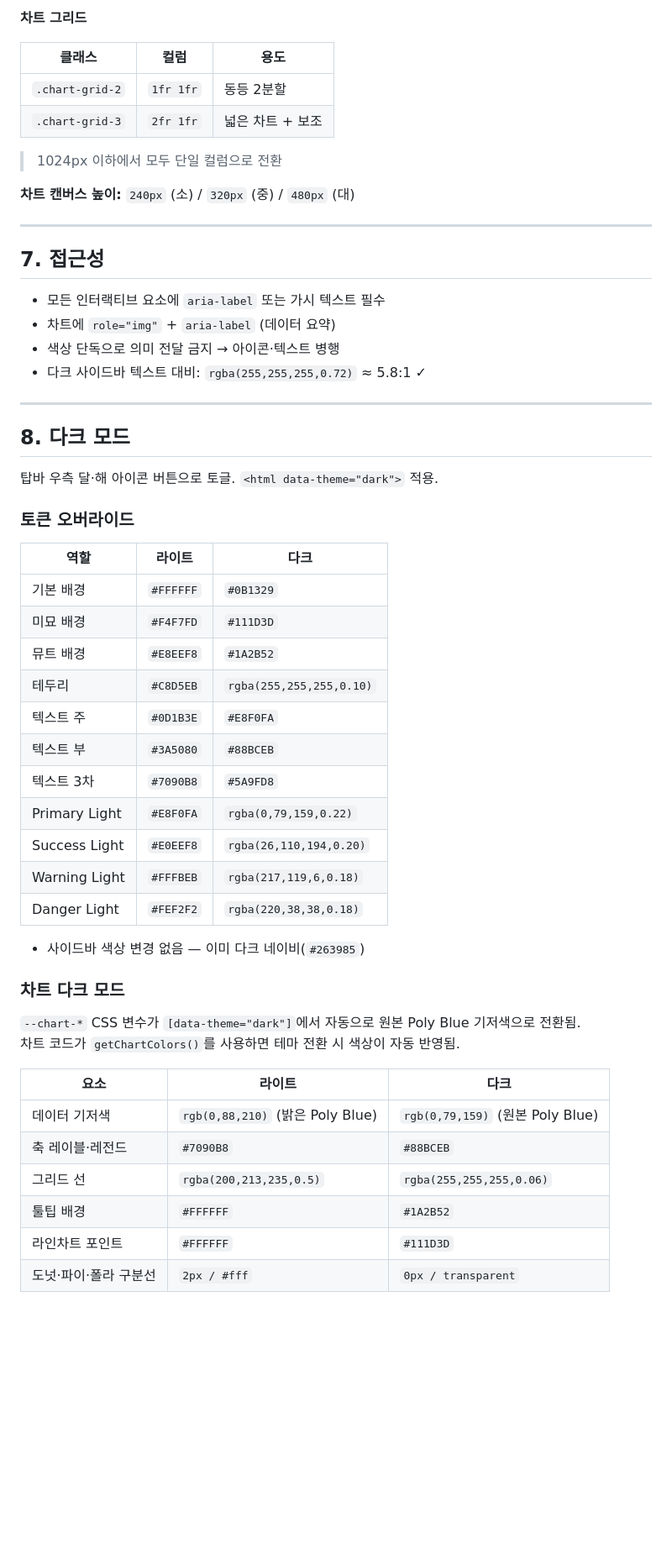
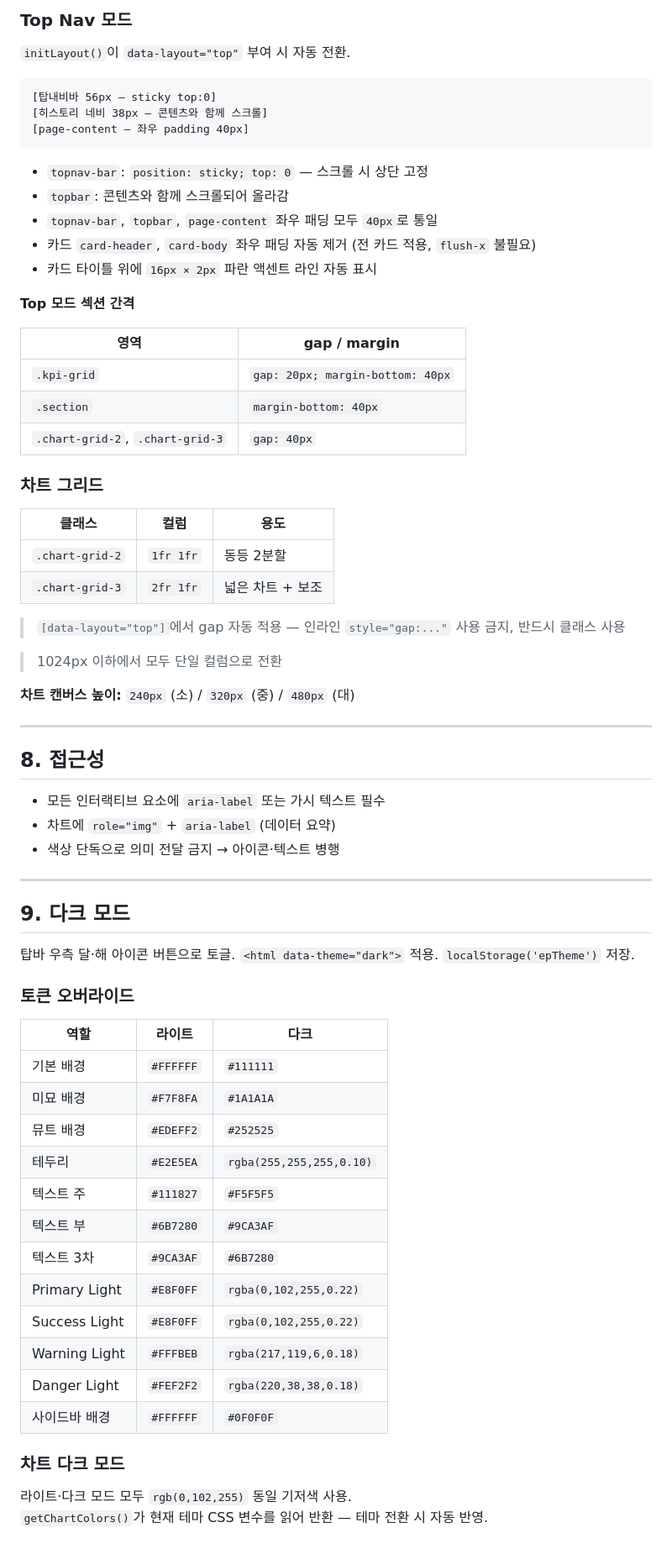
Before and after one commit to jinilee-hue/poly-dashboard, a Markdown page: design system.md, the part around one of its changes. Shown at 84% size. Drawn GitHub-style; blank space fills up the shorter version.

````diff
--- a/design system.md
+++ b/design system.md
@@ -270,11 +349,37 @@ Poly Blue 투명도 단계로 표현. 빨강·주황·그레이 사용 금지.
 ```
 
-**차트 그리드**
+### Top Nav 모드
+
+`initLayout()`이 `data-layout="top"` 부여 시 자동 전환.
+
+```
+[탑내비바 56px — sticky top:0]
+[히스토리 네비 38px — 콘텐츠와 함께 스크롤]
+[page-content — 좌우 padding 40px]
+```
+
+- `topnav-bar`: `position: sticky; top: 0` — 스크롤 시 상단 고정
+- `topbar`: 콘텐츠와 함께 스크롤되어 올라감
+- `topnav-bar`, `topbar`, `page-content` 좌우 패딩 모두 `40px`로 통일
+- 카드 `card-header`, `card-body` 좌우 패딩 자동 제거 (전 카드 적용, `flush-x` 불필요)
+- 카드 타이틀 위에 `16px × 2px` 파란 액센트 라인 자동 표시
+
+**Top 모드 섹션 간격**
+
+| 영역 | gap / margin |
+|------|-------------|
+| `.kpi-grid` | `gap: 20px; margin-bottom: 40px` |
+| `.section` | `margin-bottom: 40px` |
+| `.chart-grid-2`, `.chart-grid-3` | `gap: 40px` |
+
+### 차트 그리드
 
 | 클래스 | 컬럼 | 용도 |
 |--------|------|------|
 | `.chart-grid-2` | `1fr 1fr` | 동등 2분할 |
 | `.chart-grid-3` | `2fr 1fr` | 넓은 차트 + 보조 |
+
+> `[data-layout="top"]`에서 gap 자동 적용 — 인라인 `style="gap:..."` 사용 금지, 반드시 클래스 사용
 
 > 1024px 이하에서 모두 단일 컬럼으로 전환
 
@@ -282,47 +387,36 @@ Poly Blue 투명도 단계로 표현. 빨강·주황·그레이 사용 금지.
 
 ---
 
-## 7. 접근성
+## 8. 접근성
 
 - 모든 인터랙티브 요소에 `aria-label` 또는 가시 텍스트 필수
 - 차트에 `role="img"` + `aria-label` (데이터 요약)
 - 색상 단독으로 의미 전달 금지 → 아이콘·텍스트 병행
-- 다크 사이드바 텍스트 대비: `rgba(255,255,255,0.72)` ≈ 5.8:1 ✓
 
 ---
 
-## 8. 다크 모드
+## 9. 다크 모드
 
-탑바 우측 달·해 아이콘 버튼으로 토글. `<html data-theme="dark">` 적용.
+탑바 우측 달·해 아이콘 버튼으로 토글. `<html data-theme="dark">` 적용. `localStorage('epTheme')` 저장.
 
 ### 토큰 오버라이드
 
 | 역할 | 라이트 | 다크 |
 |------|--------|------|
-| 기본 배경 | `#FFFFFF` | `#0B1329` |
-| 미묘 배경 | `#F4F7FD` | `#111D3D` |
-| 뮤트 배경 | `#E8EEF8` | `#1A2B52` |
-| 테두리 | `#C8D5EB` | `rgba(255,255,255,0.10)` |
-| 텍스트 주 | `#0D1B3E` | `#E8F0FA` |
-| 텍스트 부 | `#3A5080` | `#88BCEB` |
-| 텍스트 3차 | `#7090B8` | `#5A9FD8` |
-| Primary Light | `#E8F0FA` | `rgba(0,79,159,0.22)` |
-| Success Light | `#E0EEF8` | `rgba(26,110,194,0.20)` |
+| 기본 배경 | `#FFFFFF` | `#111111` |
+| 미묘 배경 | `#F7F8FA` | `#1A1A1A` |
+| 뮤트 배경 | `#EDEFF2` | `#252525` |
+| 테두리 | `#E2E5EA` | `rgba(255,255,255,0.10)` |
+| 텍스트 주 | `#111827` | `#F5F5F5` |
+| 텍스트 부 | `#6B7280` | `#9CA3AF` |
+| 텍스트 3차 | `#9CA3AF` | `#6B7280` |
+| Primary Light | `#E8F0FF` | `rgba(0,102,255,0.22)` |
+| Success Light | `#E8F0FF` | `rgba(0,102,255,0.22)` |
 | Warning Light | `#FFFBEB` | `rgba(217,119,6,0.18)` |
 | Danger Light | `#FEF2F2` | `rgba(220,38,38,0.18)` |
-
-- 사이드바 색상 변경 없음 — 이미 다크 네이비(`#263985`)
+| 사이드바 배경 | `#FFFFFF` | `#0F0F0F` |
 
 ### 차트 다크 모드
 
-`--chart-*` CSS 변수가 `[data-theme="dark"]`에서 자동으로 원본 Poly Blue 기저색으로 전환됨.
-차트 코드가 `getChartColors()`를 사용하면 테마 전환 시 색상이 자동 반영됨.
-
-| 요소 | 라이트 | 다크 |
-|------|--------|------|
-| 데이터 기저색 | `rgb(0,88,210)` (밝은 Poly Blue) | `rgb(0,79,159)` (원본 Poly Blue) |
-| 축 레이블·레전드 | `#7090B8` | `#88BCEB` |
-| 그리드 선 | `rgba(200,213,235,0.5)` | `rgba(255,255,255,0.06)` |
-| 툴팁 배경 | `#FFFFFF` | `#1A2B52` |
-| 라인차트 포인트 | `#FFFFFF` | `#111D3D` |
-| 도넛·파이·폴라 구분선 | `2px / #fff` | `0px / transparent` |
+라이트·다크 모드 모두 `rgb(0,102,255)` 동일 기저색 사용.
+`getChartColors()`가 현재 테마 CSS 변수를 읽어 반환 — 테마 전환 시 자동 반영.
````
Also changed, not shown: other parts of design system.md (+198 -119 lines).
